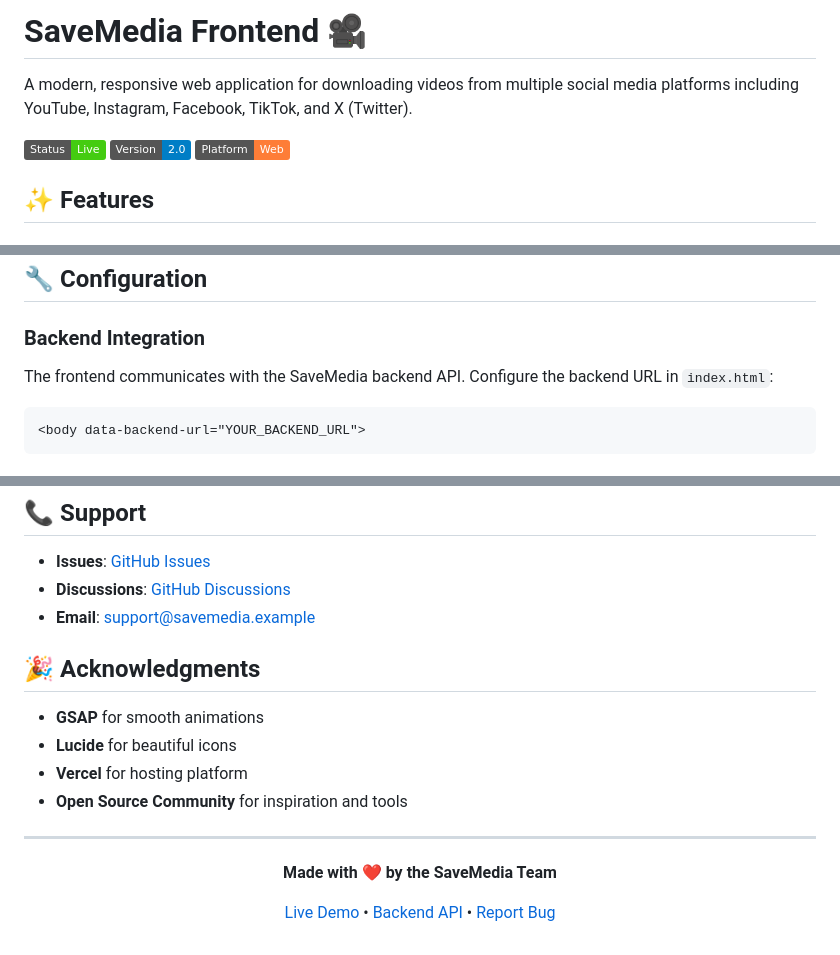
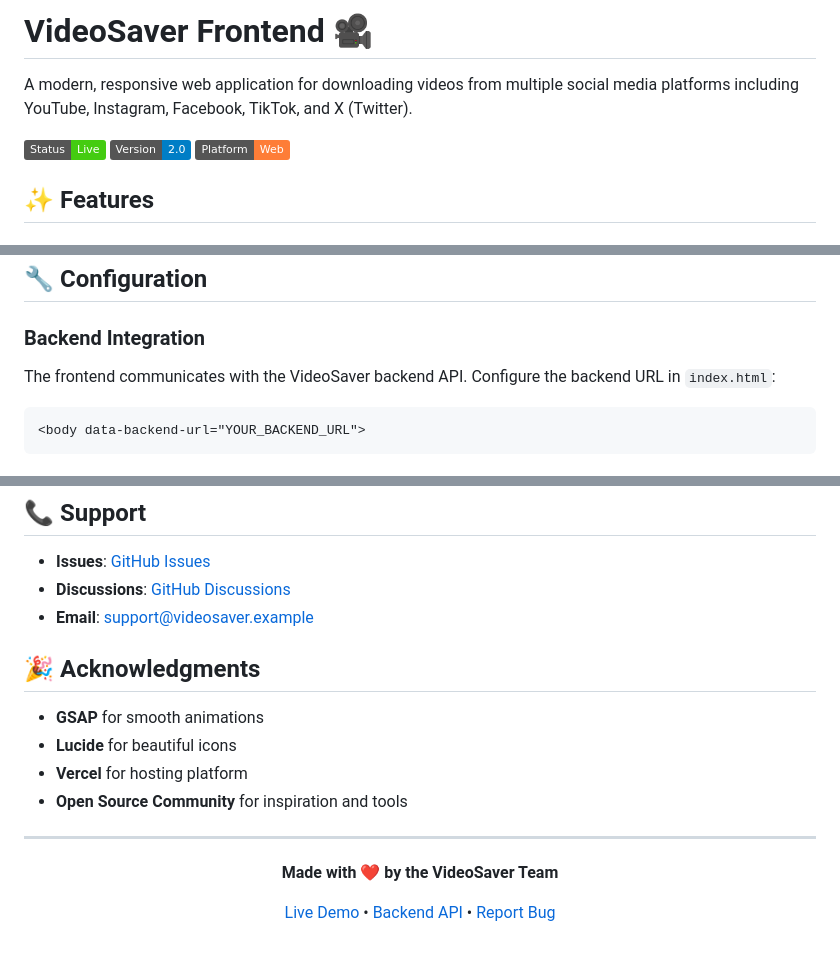
Before and after one commit to Michealshodipo56/videosaver-frontend, a Markdown page: README.md, 3 parts joined by grey strips. Rendered like a GitHub page; badges without logos.

````diff
--- a/README.md
+++ b/README.md
@@ -1,4 +1,4 @@
-# SaveMedia Frontend 🎥
+# VideoSaver Frontend 🎥
 
 A modern, responsive web application for downloading videos from multiple social media platforms including YouTube, Instagram, Facebook, TikTok, and X (Twitter).
 
@@ -124,7 +124,7 @@ videosaver-frontend/
 ## 🔧 Configuration
 
 ### Backend Integration
-The frontend communicates with the SaveMedia backend API. Configure the backend URL in `index.html`:
+The frontend communicates with the VideoSaver backend API. Configure the backend URL in `index.html`:
 
 ```html
 <body data-backend-url="YOUR_BACKEND_URL">
@@ -286,7 +286,7 @@ netlify deploy --prod --dir .
 
 - **Issues**: [GitHub Issues](https://github.com/yourusername/videosaver-frontend/issues)
 - **Discussions**: [GitHub Discussions](https://github.com/yourusername/videosaver-frontend/discussions)
-- **Email**: support@savemedia.example
+- **Email**: support@videosaver.example
 
 ## 🎉 Acknowledgments
 
@@ -299,7 +299,7 @@ netlify deploy --prod --dir .
 
 <div align="center">
 
-**Made with ❤️ by the SaveMedia Team**
+**Made with ❤️ by the VideoSaver Team**
 
 [Live Demo](https://videosaver-frontend.vercel.app) • [Backend API](https://github.com/yourusername/videosaver-backend) • [Report Bug](https://github.com/yourusername/videosaver-frontend/issues)
 
````
Also changed, not shown: other parts of README.md (+1 -1 lines).
